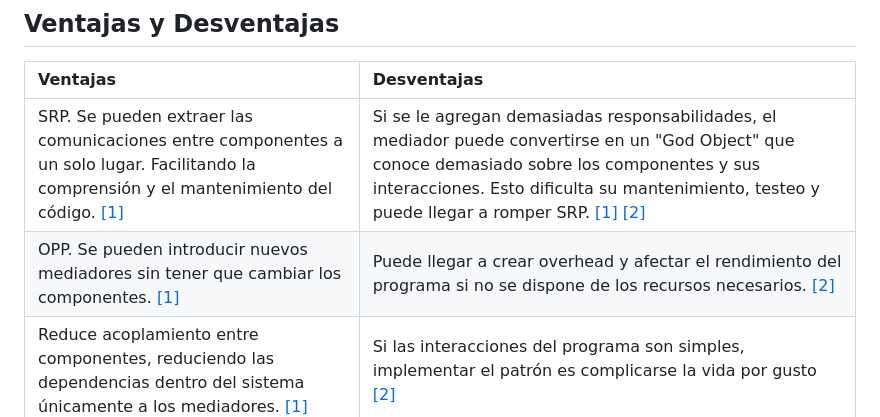
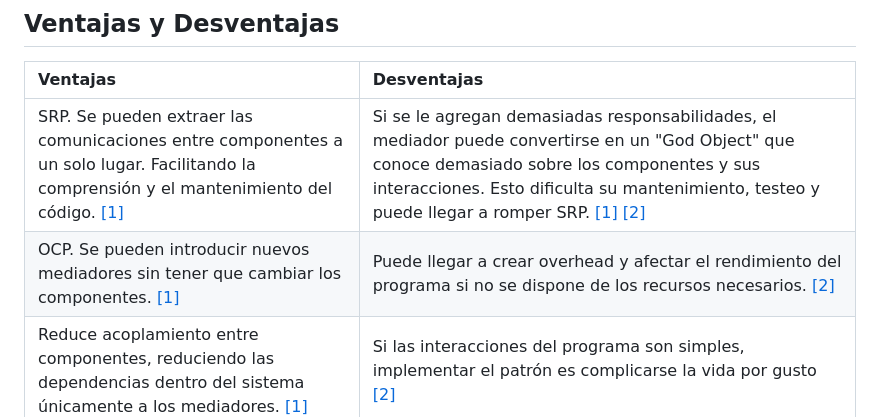
Before and after one commit to dsalazar-lectures/software-design-II-2025, a Markdown page: Lab3/Mediator/Readme.md, the part around the change. GitHub-like rendering.

Commit message:
Minor spelling mistake

```diff
--- a/Lab3/Mediator/Readme.md
+++ b/Lab3/Mediator/Readme.md
@@ -46,7 +46,7 @@ El patrón `Mediator` es aplicable en los siguientes escenarios:
 | Ventajas | Desventajas |
 |:---------|:------------|
 | SRP. Se pueden extraer las comunicaciones entre componentes a un solo lugar. Facilitando la comprensión y el mantenimiento del código. [[1]](#referencias) | Si se le agregan demasiadas responsabilidades, el mediador puede convertirse en un "God Object" que conoce demasiado sobre los componentes y sus interacciones. Esto dificulta su mantenimiento, testeo y puede llegar a romper SRP. [[1]](#referencias) [[2]](#referencias) |
-| OPP. Se pueden introducir nuevos mediadores sin tener que cambiar los componentes. [[1]](#referencias) | Puede llegar a crear overhead y afectar el rendimiento del programa si no se dispone de los recursos necesarios. [[2]](#referencias) |
+| OCP. Se pueden introducir nuevos mediadores sin tener que cambiar los componentes. [[1]](#referencias) | Puede llegar a crear overhead y afectar el rendimiento del programa si no se dispone de los recursos necesarios. [[2]](#referencias) |
 | Reduce acoplamiento entre componentes, reduciendo las dependencias dentro del sistema únicamente a los mediadores. [[1]](#referencias) | Si las interacciones del programa son simples, implementar el patrón es complicarse la vida por gusto [[2]](#referencias) |
 | Facilita la reutilización de componentes, debido al menor número de dependencias de estos. [[1]](#referencias) | Al centralizar el flujo de datos, si algo le llega a pasar al mediador o llega a fallar dentro, esto puede paralizar el sistema entero. |
 
```
